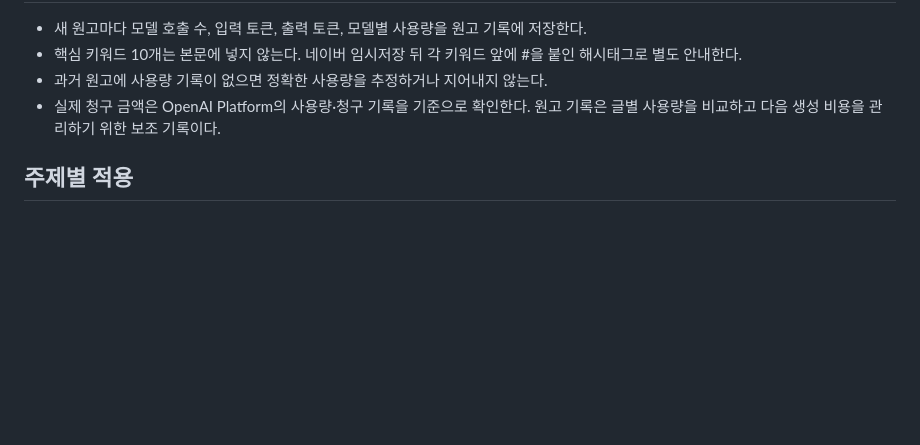
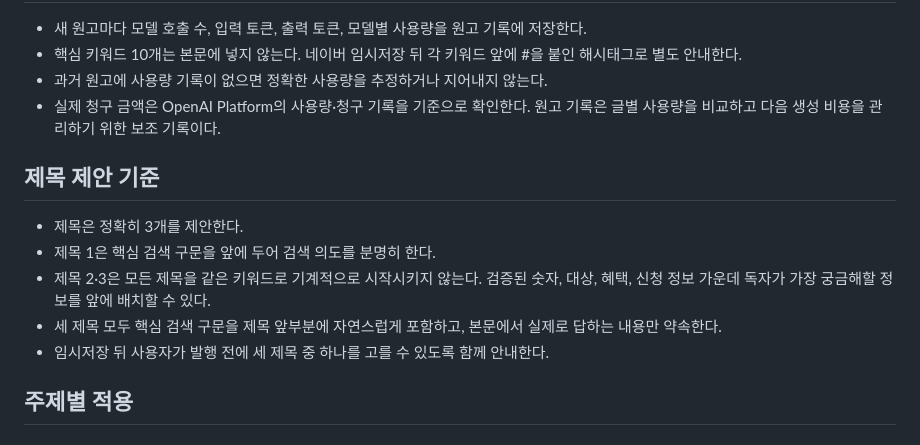
Before and after one commit to seongsung54-maker/sse, a Markdown page: 앱/네이버/비용보호_운영규칙.md, the part around the change. Drawn GitHub-style; blank space fills up the shorter version.

Commit message:
정부정책 분량 및 유연한 제목 기준 추가

```diff
--- a/앱/네이버/비용보호_운영규칙.md
+++ b/앱/네이버/비용보호_운영규칙.md
@@ -36,6 +36,14 @@
 - 과거 원고에 사용량 기록이 없으면 정확한 사용량을 추정하거나 지어내지 않는다.
 - 실제 청구 금액은 OpenAI Platform의 사용량·청구 기록을 기준으로 확인한다. 원고 기록은 글별 사용량을 비교하고 다음 생성 비용을 관리하기 위한 보조 기록이다.
 
+## 제목 제안 기준
+
+- 제목은 정확히 3개를 제안한다.
+- 제목 1은 핵심 검색 구문을 앞에 두어 검색 의도를 분명히 한다.
+- 제목 2·3은 모든 제목을 같은 키워드로 기계적으로 시작시키지 않는다. 검증된 숫자, 대상, 혜택, 신청 정보 가운데 독자가 가장 궁금해할 정보를 앞에 배치할 수 있다.
+- 세 제목 모두 핵심 검색 구문을 제목 앞부분에 자연스럽게 포함하고, 본문에서 실제로 답하는 내용만 약속한다.
+- 임시저장 뒤 사용자가 발행 전에 세 제목 중 하나를 고를 수 있도록 함께 안내한다.
+
 ## 주제별 적용
 
 ### 스타·연예·방송 이슈
```
